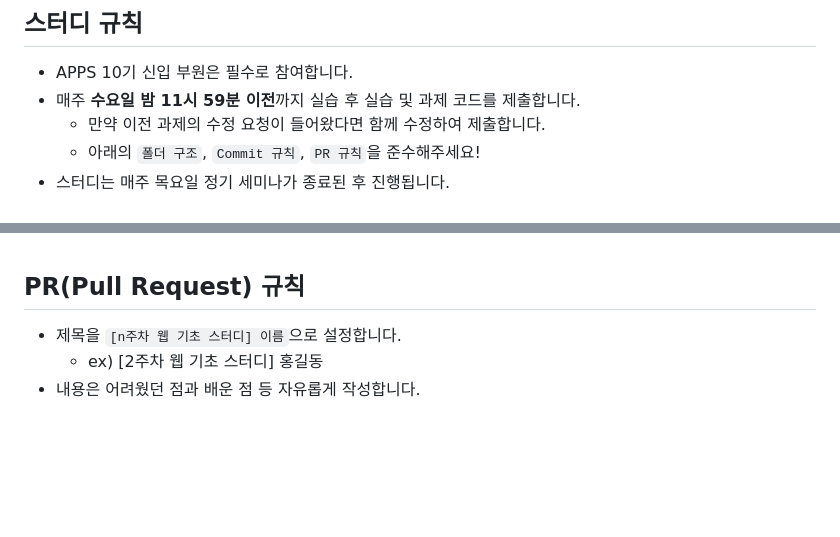
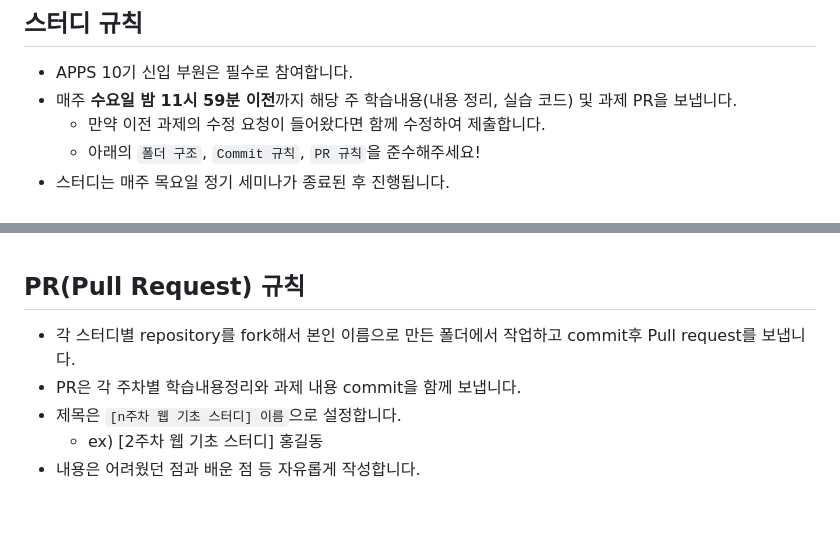
Before and after one commit to APPS-sookmyung/2023-1-Web-Basic-Study, a Markdown page: README.md, 2 parts joined by grey strips. GitHub-like rendering; blank space fills up the shorter version.

```diff
--- a/README.md
+++ b/README.md
@@ -10,7 +10,7 @@
 
 ## 스터디 규칙
 - APPS 10기 신입 부원은 필수로 참여합니다.
-- 매주 **수요일 밤 11시 59분 이전**까지 실습 후 실습 및 과제 코드를 제출합니다.
+- 매주 **수요일 밤 11시 59분 이전**까지 해당 주 학습내용(내용 정리, 실습 코드) 및 과제 PR을 보냅니다.
   - 만약 이전 과제의 수정 요청이 들어왔다면 함께 수정하여 제출합니다.
   - 아래의 `폴더 구조`, `Commit 규칙`, `PR 규칙`을 준수해주세요!
 - 스터디는 매주 목요일 정기 세미나가 종료된 후 진행됩니다.
@@ -106,7 +106,9 @@
 <br>
 
 ## PR(Pull Request) 규칙
-- 제목을 `[n주차 웹 기초 스터디] 이름`으로 설정합니다.
+- 각 스터디별 repository를 fork해서 본인 이름으로 만든 폴더에서 작업하고 commit후 Pull request를 보냅니다.
+- PR은 각 주차별 학습내용정리와 과제 내용 commit을 함께 보냅니다.
+- 제목은 `[n주차 웹 기초 스터디] 이름`으로 설정합니다.
   - ex) [2주차 웹 기초 스터디] 홍길동
 - 내용은 어려웠던 점과 배운 점 등 자유롭게 작성합니다.
 
```
